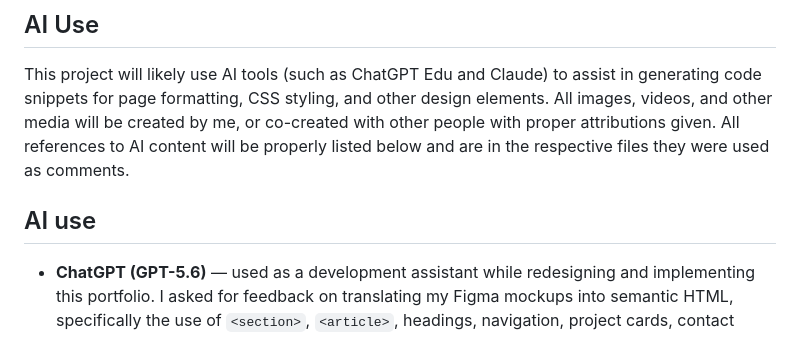
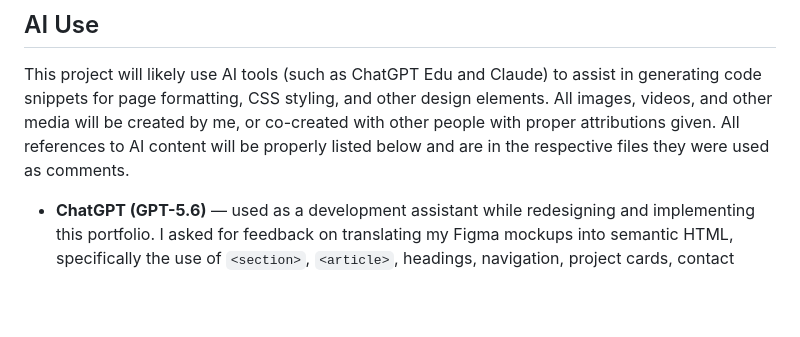
Before and after one commit to selinamasuo-sa/uxid231-sa4264, a Markdown page: README.md, the part around the change. Rendered like a GitHub page; blank space fills up the shorter version.

Commit message:
Fix visual error where README had 2 AI use sections

```diff
--- a/README.md
+++ b/README.md
@@ -52,8 +52,6 @@ snippets for page formatting, CSS styling, and other design elements. All images
 will be created by me, or co-created with other people with proper attributions given. All references to
 AI content will be properly listed below and are in the respective files they were used as comments.
 
-## AI use
-
 - **ChatGPT (GPT-5.6)** — used as a development assistant while redesigning and implementing this portfolio. I asked for feedback on translating my Figma mockups into semantic HTML, specifically the use of `<section>`, `<article>`, headings, navigation, project cards, contact cards, and footer structure. I reviewed and adapted the suggestions to fit my own Figma design and course requirements.
 
 - **ChatGPT (GPT-5.6)** — used to review and explain CSS selectors and color-token implementation for the Week 5 milestone. Prompts included how to translate my Figma color variables into HSL custom properties, how to apply those tokens with `var()`, and how to implement `:hover` and `:focus-visible` states. I reviewed and modified the suggestions to match my existing stylesheet and course requirements.
```
